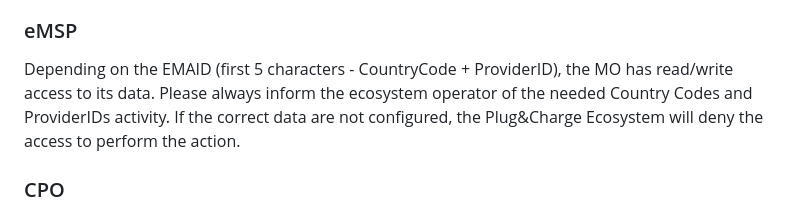
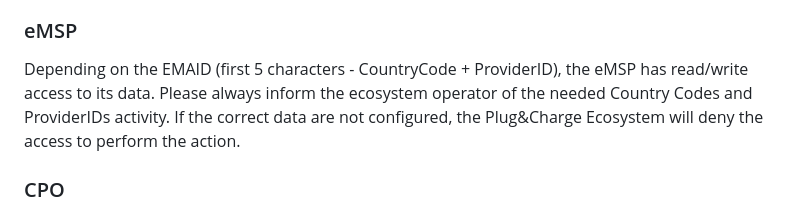
Before and after one commit to charinev/opnc, a Markdown page: processes/docs/04_authentication.md, the part around the change. Rendered like a GitHub page.

Commit message:
Update 04_authentication.md
MO -> eMSP

```diff
--- a/processes/docs/04_authentication.md
+++ b/processes/docs/04_authentication.md
@@ -18,7 +18,7 @@ Depending on the role and the company the access rights are distinct.
 Depending on the WMI in the PCID (first 3 characters), the OEM has read/write access to its data. Please always inform the ecosystem operator of the needed WMIs actively. If the correct data are not configured, the Plug&Charge Ecosystem will deny the access to perform the action.
 
 ### eMSP
-Depending on the EMAID (first 5 characters - CountryCode + ProviderID), the MO has read/write access to its data. Please always inform the ecosystem operator of the needed Country Codes and ProviderIDs activity. If the correct data are not configured, the Plug&Charge Ecosystem will deny the access to perform the action.
+Depending on the EMAID (first 5 characters - CountryCode + ProviderID), the eMSP has read/write access to its data. Please always inform the ecosystem operator of the needed Country Codes and ProviderIDs activity. If the correct data are not configured, the Plug&Charge Ecosystem will deny the access to perform the action.
 
 ### CPO
 Depending on the EVSEID (first 5 characters - CountryCode + OperatorID), the CPO has read/write access to its data. Please always inform the ecosystem operator of the needed Country Codes and OperatorID activity. If the correct data are not configured, the Plug&Charge Ecosystem will deny the access to perform the action.
```
